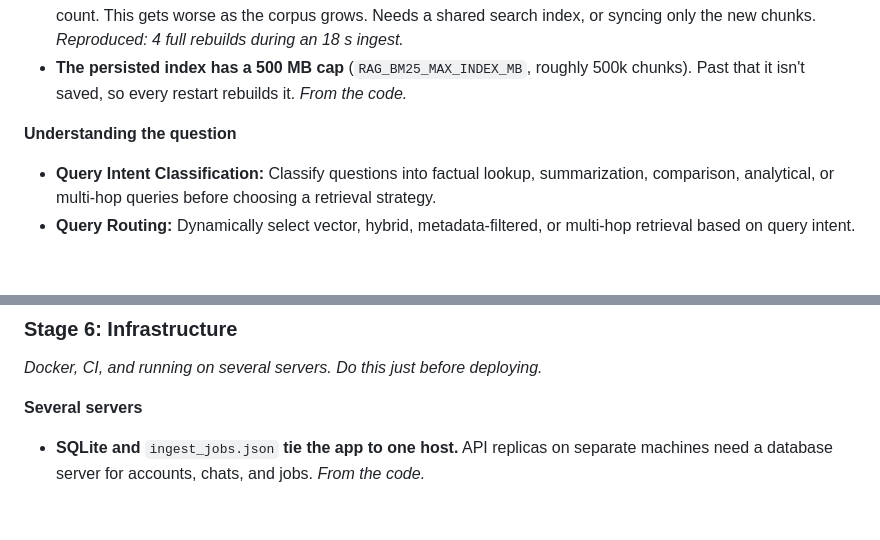
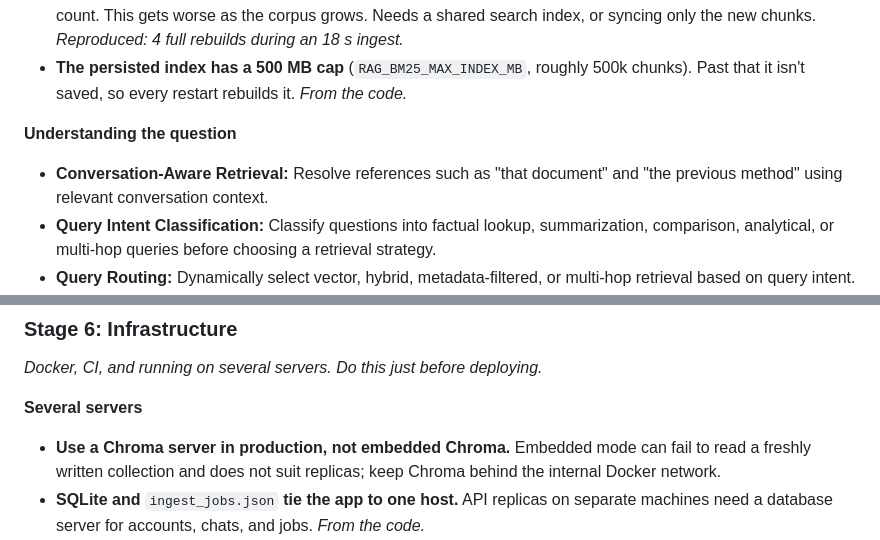
Before and after one commit to rajarshidattapy/production_rag, a Markdown page: docs/feature.md, 2 parts joined by grey strips. Drawn GitHub-style; blank space fills up the shorter version.

Commit message:
2nd iteration feature mapping

```diff
--- a/docs/feature.md
+++ b/docs/feature.md
@@ -64,6 +64,7 @@ Grouped by pipeline stage, in the order data flows through the system, so each p
 
 **Understanding the question**
 
+- **Conversation-Aware Retrieval:** Resolve references such as "that document" and "the previous method" using relevant conversation context.
 - **Query Intent Classification:** Classify questions into factual lookup, summarization, comparison, analytical, or multi-hop queries before choosing a retrieval strategy.
 - **Query Routing:** Dynamically select vector, hybrid, metadata-filtered, or multi-hop retrieval based on query intent.
 - **Multi-Hop Retrieval:** Retrieve and combine evidence from multiple documents when a question requires connecting several facts.
@@ -141,6 +142,7 @@ Grouped by pipeline stage, in the order data flows through the system, so each p
 
 **Several servers**
 
+- **Use a Chroma server in production, not embedded Chroma.** Embedded mode can fail to read a freshly written collection and does not suit replicas; keep Chroma behind the internal Docker network.
 - **SQLite and** `ingest_jobs.json` **tie the app to one host.** API replicas on separate machines need a database server for accounts, chats, and jobs. *From the code.*
 - **The dashboard shows only the replica that answers it.** Use Prometheus and Grafana across replicas. *From the code.*
 - **Database Migration Framework:** Version database schema changes and apply them safely across deployments.
```
